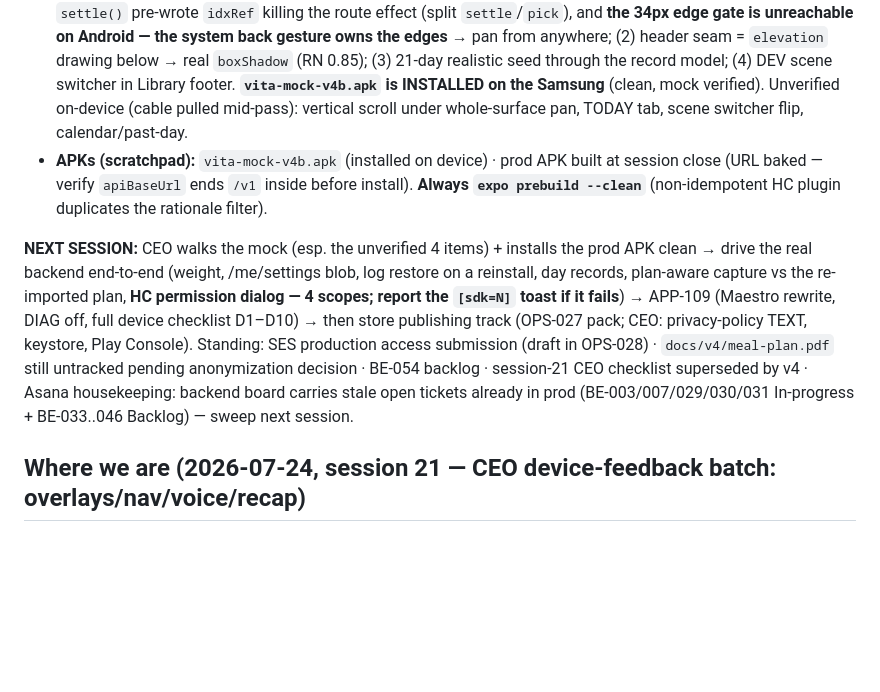
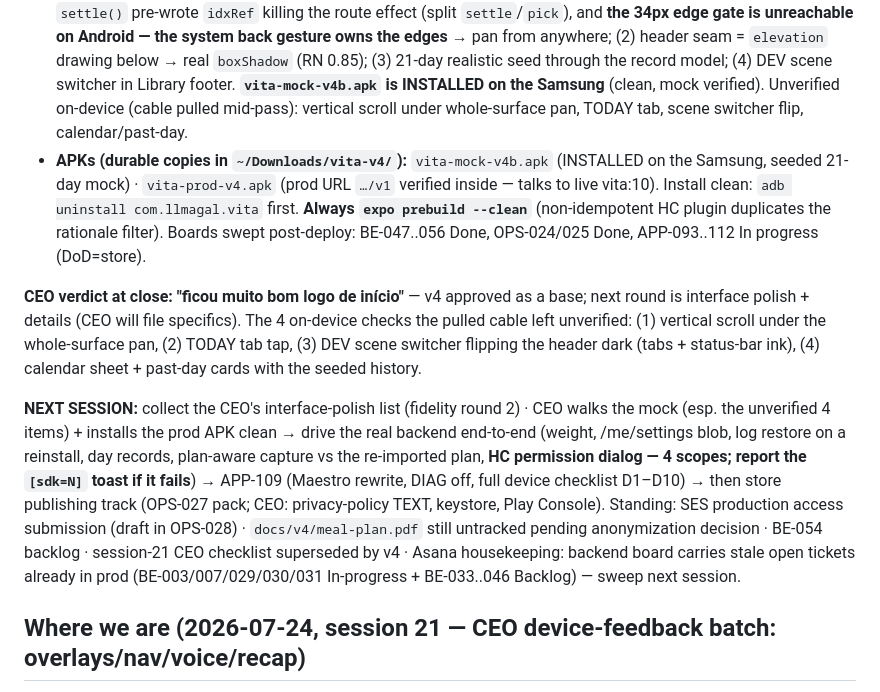
Before and after one commit to llmagalhaes/vita, a Markdown page: Next_session.md, the part around the change. Rendered like a GitHub page; blank space fills up the shorter version.

Commit message:
docs: session-22 final handover — CEO verdict, durable APK paths (~/Downloads/vita-v4), 4 unverified device checks, next round = interface polish
Co-Authored-By: Claude Fable 5 <noreply@anthropic.com>

```diff
--- a/Next_session.md
+++ b/Next_session.md
@@ -10,9 +10,11 @@
 - **Backend (LIVE IN PROD):** v0.8.0 all-additive (day record rides entries, weight type, PlanMeal m-N, /me/settings blob C3, public /v1/privacy, plan-aware capture w/ digest in the user turn + golden no-plan byte-parity). Review fixes: max-output-tokens 1024→4096 + stop_reason WARN, plan-decrypt degrades plan-less, privacy page truth, cursor 400, Idempotency-Key guards. **Deployed: image `05c5e6b` (buildx now needs `--provenance=false --sbom=false` — OCI-index gotcha), Terraform plan exactly 1/1/1 → vita:10, V010+V012 on boot, rollback rehearsal PASS, 12 probes green incl. real-PDF re-import (plan now carries `m-1..m-5`) and live plan-aware capture (corn→sweet-potato). Job-poll field is `state` not `status`.**
 - **App (BUILT, mock device-verified; NOT yet store):** 20 tickets in 6 waves. Three panels + edge-swipe, scenic Day (parallax UI-thread), day record on entries (deterministic close batch, kv day-overlay + `day.closed` flag, -1 base sentinel), dock/calendar/past-days/retro-close (root fix: rowToEntry never surfaced updatedAt), Trends single-GROUP-BY, Library (real vacation: structural 7-day expiry, keepWater), capture as plan delta, onboarding 2 steps, day-close notification (reuses recapStartHour), HC fix (**Android-14+ `<activity-alias>` was the root cause**; READ_WEIGHT added; DIAG toast ships ON — APP-109 flips it), user_settings sync (hydrate-before-push), silent log restore, v3 deletion sweep (41 files, −6205 lines; i18n 866→592). Adversarial review: 2 critical (hydration wiring deleted with Home.tsx → new `db/bootstrap.ts` startAppSync; isRetro UTC-vs-local) + 5 major + 8 minor — ALL fixed.
 - **CEO device round 1 (real Samsung, fixed + re-verified on-device):** (1) panel nav dead — TWO causes: tab-tap `settle()` pre-wrote `idxRef` killing the route effect (split `settle`/`pick`), and **the 34px edge gate is unreachable on Android — the system back gesture owns the edges** → pan from anywhere; (2) header seam = `elevation` drawing below → real `boxShadow` (RN 0.85); (3) 21-day realistic seed through the record model; (4) DEV scene switcher in Library footer. **`vita-mock-v4b.apk` is INSTALLED on the Samsung** (clean, mock verified). Unverified on-device (cable pulled mid-pass): vertical scroll under whole-surface pan, TODAY tab, scene switcher flip, calendar/past-day.
-- **APKs (scratchpad):** `vita-mock-v4b.apk` (installed on device) · prod APK built at session close (URL baked — verify `apiBaseUrl` ends `/v1` inside before install). **Always `expo prebuild --clean`** (non-idempotent HC plugin duplicates the rationale filter).
+- **APKs (durable copies in `~/Downloads/vita-v4/`):** `vita-mock-v4b.apk` (INSTALLED on the Samsung, seeded 21-day mock) · `vita-prod-v4.apk` (prod URL `…/v1` verified inside — talks to live vita:10). Install clean: `adb uninstall com.llmagal.vita` first. **Always `expo prebuild --clean`** (non-idempotent HC plugin duplicates the rationale filter). Boards swept post-deploy: BE-047..056 Done, OPS-024/025 Done, APP-093..112 In progress (DoD=store).
 
-**NEXT SESSION:** CEO walks the mock (esp. the unverified 4 items) + installs the prod APK clean → drive the real backend end-to-end (weight, /me/settings blob, log restore on a reinstall, day records, plan-aware capture vs the re-imported plan, **HC permission dialog — 4 scopes; report the `[sdk=N]` toast if it fails**) → APP-109 (Maestro rewrite, DIAG off, full device checklist D1–D10) → then store publishing track (OPS-027 pack; CEO: privacy-policy TEXT, keystore, Play Console). Standing: SES production access submission (draft in OPS-028) · `docs/v4/meal-plan.pdf` still untracked pending anonymization decision · BE-054 backlog · session-21 CEO checklist superseded by v4 · Asana housekeeping: backend board carries stale open tickets already in prod (BE-003/007/029/030/031 In-progress + BE-033..046 Backlog) — sweep next session.
+**CEO verdict at close: "ficou muito bom logo de início"** — v4 approved as a base; next round is interface polish + details (CEO will file specifics). The 4 on-device checks the pulled cable left unverified: (1) vertical scroll under the whole-surface pan, (2) TODAY tab tap, (3) DEV scene switcher flipping the header dark (tabs + status-bar ink), (4) calendar sheet + past-day cards with the seeded history.
+
+**NEXT SESSION:** collect the CEO's interface-polish list (fidelity round 2) · CEO walks the mock (esp. the unverified 4 items) + installs the prod APK clean → drive the real backend end-to-end (weight, /me/settings blob, log restore on a reinstall, day records, plan-aware capture vs the re-imported plan, **HC permission dialog — 4 scopes; report the `[sdk=N]` toast if it fails**) → APP-109 (Maestro rewrite, DIAG off, full device checklist D1–D10) → then store publishing track (OPS-027 pack; CEO: privacy-policy TEXT, keystore, Play Console). Standing: SES production access submission (draft in OPS-028) · `docs/v4/meal-plan.pdf` still untracked pending anonymization decision · BE-054 backlog · session-21 CEO checklist superseded by v4 · Asana housekeeping: backend board carries stale open tickets already in prod (BE-003/007/029/030/031 In-progress + BE-033..046 Backlog) — sweep next session.
 
 ## Where we are (2026-07-24, session 21 — CEO device-feedback batch: overlays/nav/voice/recap)
 
```
